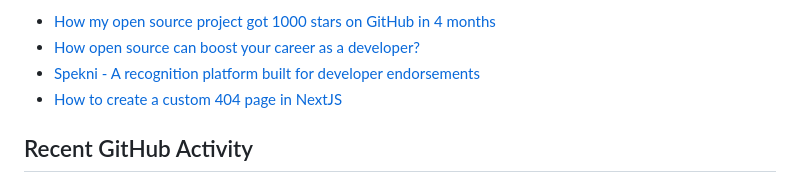
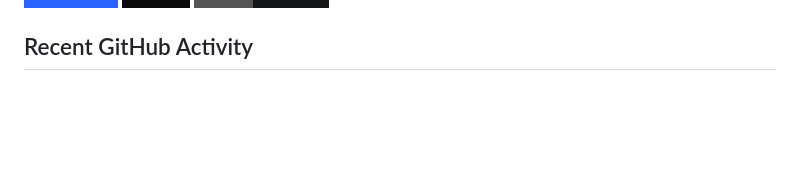
Before and after one commit to RahulSinghParmar/RahulSinghParmar, a Markdown page: README.md, the part around one of its changes. Rendered like a GitHub page; badges without logos; blank space fills up the shorter version.

Commit message:
fix the blog post rss feed

```diff
--- a/README.md
+++ b/README.md
@@ -153,11 +154,5 @@ As a huge fan of open source, all my personal projects live on GitHub. I have bu
 
-<!-- BLOG-POST-LIST:START -->
-- [How my open source project got 1000 stars on GitHub in 4 months](https://eke.hashnode.dev/how-my-open-source-project-got-1000-stars-on-github-in-4-months)
-- [How open source can boost your career as a developer?](https://eke.hashnode.dev/how-open-source-can-boost-your-career-as-a-developer)
-- [Spekni - A recognition platform built for developer endorsements](https://eke.hashnode.dev/spekni-a-recognition-platform-built-for-developer-endorsements)
-- [How to create a custom 404 page in NextJS](https://eke.hashnode.dev/how-to-create-a-custom-404-page-in-nextjs)
-<!-- BLOG-POST-LIST:END -->
-
+<!-- HASHNODE:END -->
 
 ## Recent GitHub Activity
 <!--START_SECTION:activity-->
```
Also changed, not shown: other parts of README.md (+1 -0 lines).
